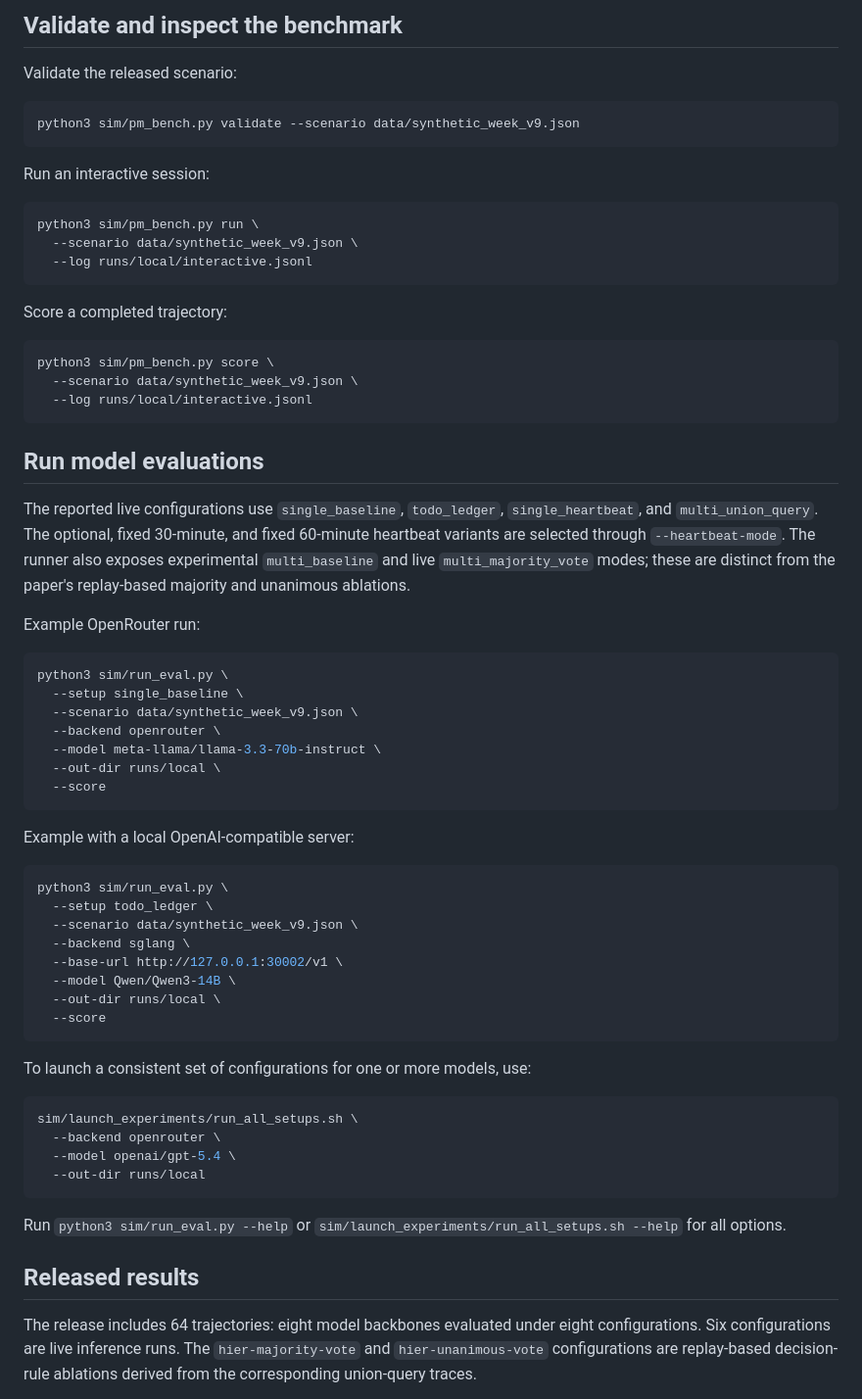
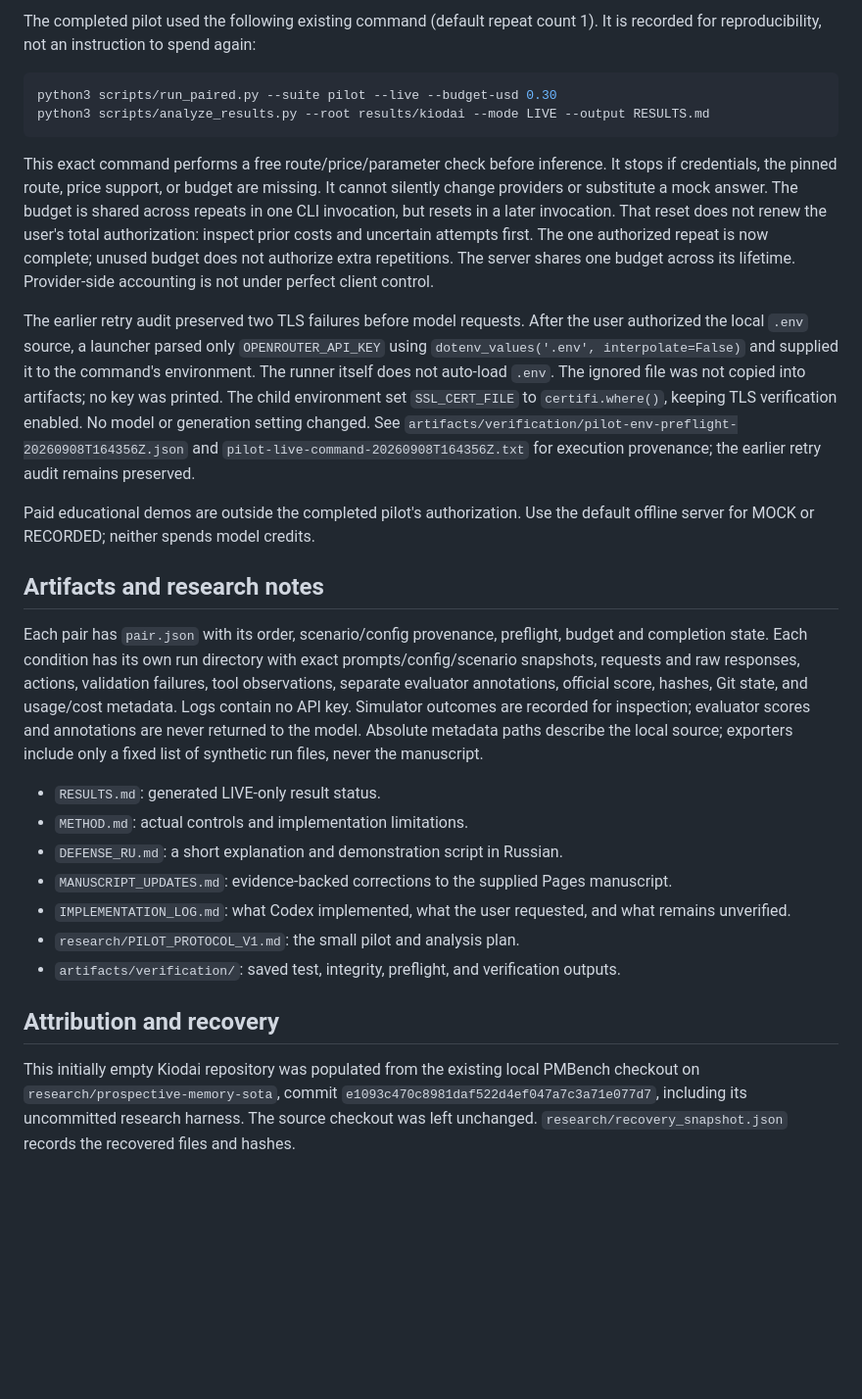
Before and after one commit to Bagnesium/Kiodai, a Markdown page: README.md, the part around one of its changes. Shown at 98% size. Rendered like a GitHub page; blank space fills up the shorter version.

Commit message:
docs: update project entry points and experiment status

````diff
--- a/README.md
+++ b/README.md
@@ -50,78 +61,30 @@ API key.
 
-## Validate and inspect the benchmark
-
-Validate the released scenario:
+The completed pilot used the following existing command (default repeat count 1). It is recorded for reproducibility, not an instruction to spend again:
 
 ```bash
-python3 sim/pm_bench.py validate --scenario data/synthetic_week_v9.json
+python3 scripts/run_paired.py --suite pilot --live --budget-usd 0.30
+python3 scripts/analyze_results.py --root results/kiodai --mode LIVE --output RESULTS.md
 ```
 
-Run an interactive session:
+This exact command performs a free route/price/parameter check before inference. It stops if credentials, the pinned route, price support, or budget are missing. It cannot silently change providers or substitute a mock answer. The budget is shared across repeats in one CLI invocation, but resets in a later invocation. That reset does not renew the user's total authorization: inspect prior costs and uncertain attempts first. The one authorized repeat is now complete; unused budget does not authorize extra repetitions. The server shares one budget across its lifetime. Provider-side accounting is not under perfect client control.
 
-```bash
-python3 sim/pm_bench.py run \
-  --scenario data/synthetic_week_v9.json \
-  --log runs/local/interactive.jsonl
-```
+The earlier retry audit preserved two TLS failures before model requests. After the user authorized the local `.env` source, a launcher parsed only `OPENROUTER_API_KEY` using `dotenv_values('.env', interpolate=False)` and supplied it to the command's environment. The runner itself does not auto-load `.env`. The ignored file was not copied into artifacts; no key was printed. The child environment set `SSL_CERT_FILE` to `certifi.where()`, keeping TLS verification enabled. No model or generation setting changed. See `artifacts/verification/pilot-env-preflight-20260908T164356Z.json` and `pilot-live-command-20260908T164356Z.txt` for execution provenance; the earlier retry audit remains preserved.
 
-Score a completed trajectory:
+Paid educational demos are outside the completed pilot's authorization. Use the default offline server for MOCK or RECORDED; neither spends model credits.
 
-```bash
-python3 sim/pm_bench.py score \
-  --scenario data/synthetic_week_v9.json \
-  --log runs/local/interactive.jsonl
-```
+## Artifacts and research notes
 
-## Run model evaluations
+Each pair has `pair.json` with its order, scenario/config provenance, preflight, budget and completion state. Each condition has its own run directory with exact prompts/config/scenario snapshots, requests and raw responses, actions, validation failures, tool observations, separate evaluator annotations, official score, hashes, Git state, and usage/cost metadata. Logs contain no API key. Simulator outcomes are recorded for inspection; evaluator scores and annotations are never returned to the model. Absolute metadata paths describe the local source; exporters include only a fixed list of synthetic run files, never the manuscript.
 
-The reported live configurations use `single_baseline`, `todo_ledger`,
-`single_heartbeat`, and `multi_union_query`. The optional, fixed 30-minute, and
-fixed 60-minute heartbeat variants are selected through `--heartbeat-mode`.
-The runner also exposes experimental `multi_baseline` and live
-`multi_majority_vote` modes; these are distinct from the paper's replay-based
-majority and unanimous ablations.
+- `RESULTS.md`: generated LIVE-only result status.
+- `METHOD.md`: actual controls and implementation limitations.
+- `DEFENSE_RU.md`: a short explanation and demonstration script in Russian.
+- `MANUSCRIPT_UPDATES.md`: evidence-backed corrections to the supplied Pages manuscript.
+- `IMPLEMENTATION_LOG.md`: what Codex implemented, what the user requested, and what remains unverified.
+- `research/PILOT_PROTOCOL_V1.md`: the small pilot and analysis plan.
+- `artifacts/verification/`: saved test, integrity, preflight, and verification outputs.
 
-Example OpenRouter run:
+## Attribution and recovery
 
-```bash
-python3 sim/run_eval.py \
-  --setup single_baseline \
-  --scenario data/synthetic_week_v9.json \
-  --backend openrouter \
-  --model meta-llama/llama-3.3-70b-instruct \
-  --out-dir runs/local \
-  --score
-```
+This initially empty Kiodai repository was populated from the existing local PMBench checkout on `research/prospective-memory-sota`, commit `e1093c470c8981daf522d4ef047a7c3a71e077d7`, including its uncommitted research harness. The source checkout was left unchanged. `research/recovery_snapshot.json` records the recovered files and hashes.
 
-Example with a local OpenAI-compatible server:
-
-```bash
-python3 sim/run_eval.py \
-  --setup todo_ledger \
-  --scenario data/synthetic_week_v9.json \
-  --backend sglang \
-  --base-url http://127.0.0.1:30002/v1 \
-  --model Qwen/Qwen3-14B \
-  --out-dir runs/local \
-  --score
-```
-
-To launch a consistent set of configurations for one or more models, use:
-
-```bash
-sim/launch_experiments/run_all_setups.sh \
-  --backend openrouter \
-  --model openai/gpt-5.4 \
-  --out-dir runs/local
-```
-
-Run `python3 sim/run_eval.py --help` or
-`sim/launch_experiments/run_all_setups.sh --help` for all options.
-
-## Released results
-
-The release includes 64 trajectories: eight model backbones evaluated under
-eight configurations. Six configurations are live inference runs. The
-`hier-majority-vote` and `hier-unanimous-vote` configurations are replay-based
-decision-rule ablations derived from the corresponding union-query traces.
-
````
Also changed, not shown: other parts of README.md (+45 -61 lines), STATUS.md (added, +33 -0 lines).
